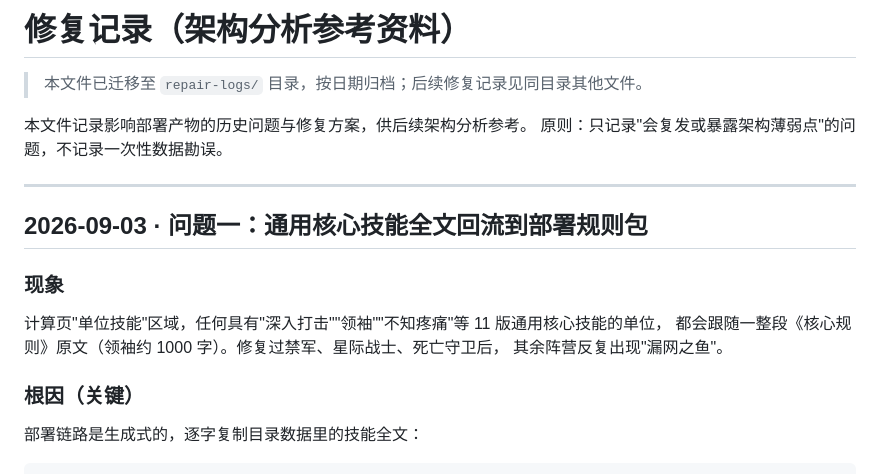
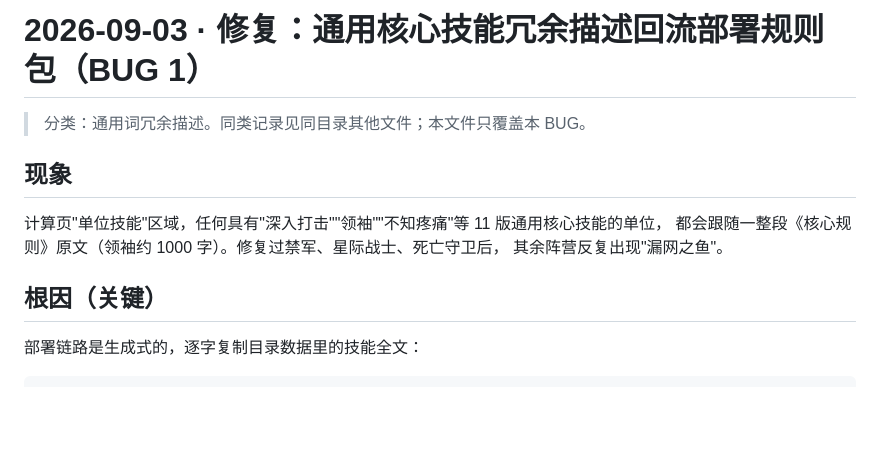
Before and after one commit to che269313-coder/wh-tool, a Markdown page: repair-logs/2026-09-03-core-ability-redundant-text.md, the part around one of its changes. Rendered like a GitHub page; blank space fills up the shorter version.

```diff
--- a/repair-logs/2026-09-03-core-ability-text-and-orks-validation.md
+++ b/repair-logs/2026-09-03-core-ability-redundant-text.md
@@ -1,21 +1,14 @@
-# 修复记录（架构分析参考资料）
+# 2026-09-03 · 修复：通用核心技能冗余描述回流部署规则包（BUG 1）
 
-> 本文件已迁移至 `repair-logs/` 目录，按日期归档；后续修复记录见同目录其他文件。
+> 分类：通用词冗余描述。同类记录见同目录其他文件；本文件只覆盖本 BUG。
 
-本文件记录影响部署产物的历史问题与修复方案，供后续架构分析参考。
-原则：只记录"会复发或暴露架构薄弱点"的问题，不记录一次性数据勘误。
-
----
-
-## 2026-09-03 · 问题一：通用核心技能全文回流到部署规则包
-
-### 现象
+## 现象
 
 计算页"单位技能"区域，任何具有"深入打击""领袖""不知疼痛"等 11 版通用核心技能的单位，
 都会跟随一整段《核心规则》原文（领袖约 1000 字）。修复过禁军、星际战士、死亡守卫后，
 其余阵营反复出现"漏网之鱼"。
 
-### 根因（关键）
+## 根因（关键）
 
 部署链路是生成式的，逐字复制目录数据里的技能全文：
 
```
Also changed, not shown: other parts of repair-logs/2026-09-03-core-ability-redundant-text.md (+3 -42 lines), repair-logs/2026-09-03-assertion-identity-anchoring.md (deleted, +0 -148 lines), repair-logs/2026-09-03-display-name-assertion-anchoring.md (added, +112 -0 lines).
